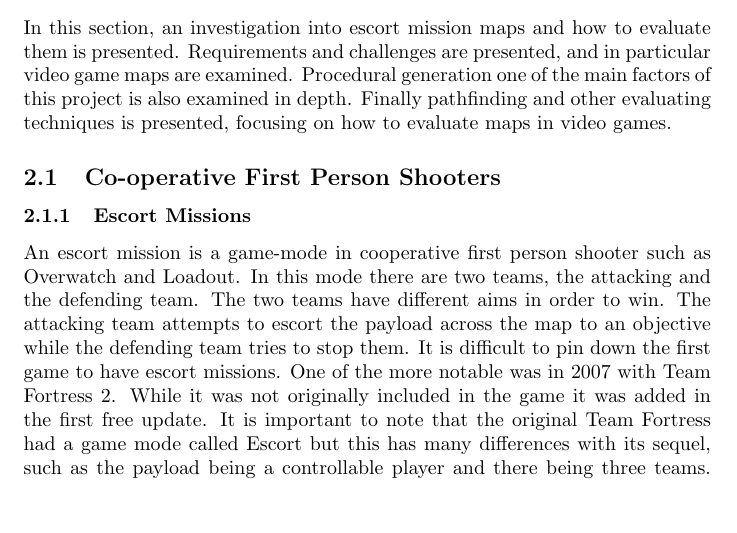
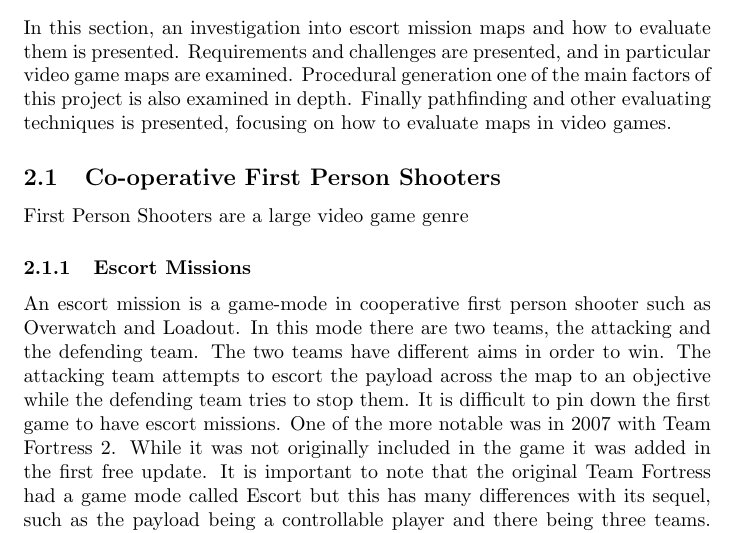
Before and after one commit to AdamBlane/Honors-project, a LaTeX paper (disseration/disertation.tex): part of page 5 of 7, cut so that both start at the same text, the shorter picture padded with empty space. Compiled offline with pdfLaTeX.

Commit message:
added more text

```diff
--- a/disseration/disertation.tex
+++ b/disseration/disertation.tex
@@ -67,7 +67,7 @@ When testing a map there are a large amount variables to be evaluated, as time i
 \section{Background and Literature Review}
 In this section, an investigation into escort mission maps and how to evaluate them is presented. Requirements and challenges are presented, and in particular video game maps are examined. Procedural generation one of the main factors of this project is also examined in depth. Finally pathfinding and other evaluating techniques is presented, focusing on how to evaluate maps in video games.
 \subsection{Co-operative First Person Shooters}
-
+First Person Shooters are a large video game genre
 \subsubsection{Escort Missions}
 An escort mission is a game-mode in cooperative first person shooter such as Overwatch and Loadout. In this mode there are two teams, the attacking and the defending team. The two teams have different aims in order to win. The attacking team attempts to escort the payload across the map to an objective while the defending team tries to stop them. It is difficult to pin down the first game to have escort missions. One of the more notable was in 2007 with Team Fortress 2. While it was not originally included in the game it was added in the first free update. It is important to note that the original Team Fortress had a game mode called Escort but this has many differences with its sequel, such as the payload being a controllable player and there being three teams. Other games that use this game mode include Global Agenda and Wolfenstein: Enemy Territory.
 \subsection{Maps}
```
